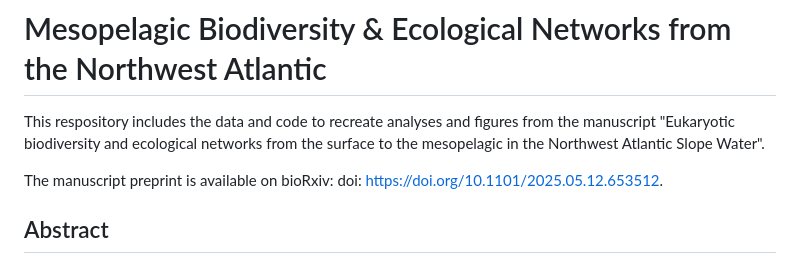
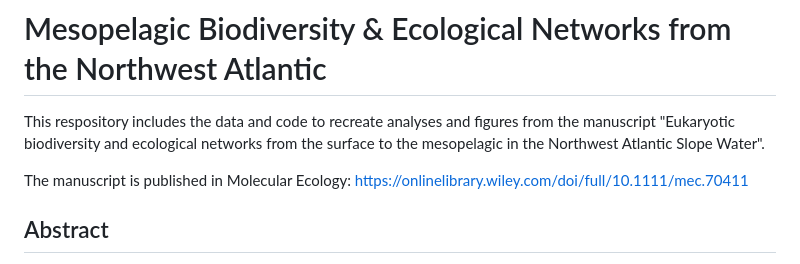
Before and after one commit to yang-nina/OTZ-AR43-Metabarcoding, a Markdown page: README.md, the part around the change. GitHub-like rendering.

Commit message:
Update manuscript reference in README
Updated manuscript reference from preprint to published version.

```diff
--- a/README.md
+++ b/README.md
@@ -2,7 +2,7 @@
 
 This respository includes the data and code to recreate analyses and figures from the manuscript "Eukaryotic biodiversity and ecological networks from the surface to the mesopelagic in the Northwest Atlantic Slope Water".
 
-The manuscript preprint is available on bioRxiv: doi: https://doi.org/10.1101/2025.05.12.653512.
+The manuscript is published in Molecular Ecology: https://onlinelibrary.wiley.com/doi/full/10.1111/mec.70411
 
 ## Abstract
 
```
